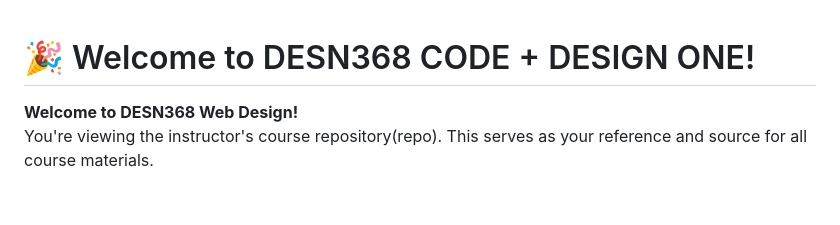
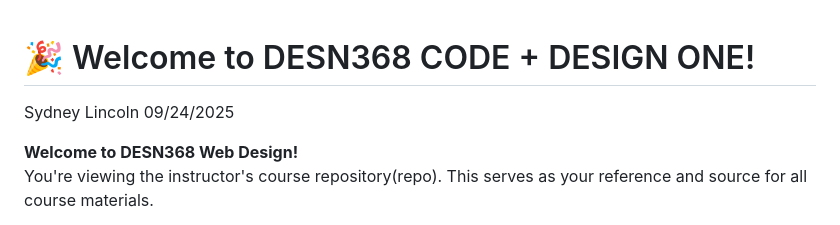
Before and after one commit to xoxobeau06/DESN368-code-design-workspace-SL, a Markdown page: README.md, the part around the change. Drawn GitHub-style; blank space fills up the shorter version.

```diff
--- a/README.md
+++ b/README.md
@@ -1,4 +1,5 @@
 # 🎉 Welcome to DESN368 CODE + DESIGN ONE!
+Sydney Lincoln 09/24/2025
 
 **Welcome to DESN368 Web Design!**
 You're viewing the instructor's course repository(repo). This serves as your reference and source for all course materials.
```
